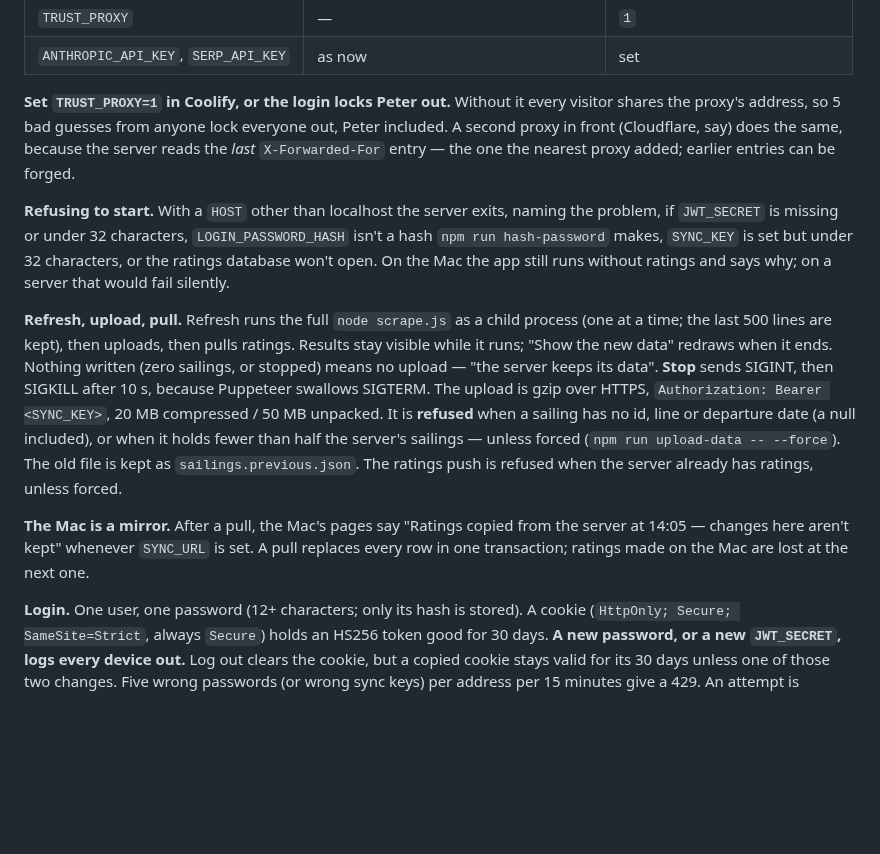
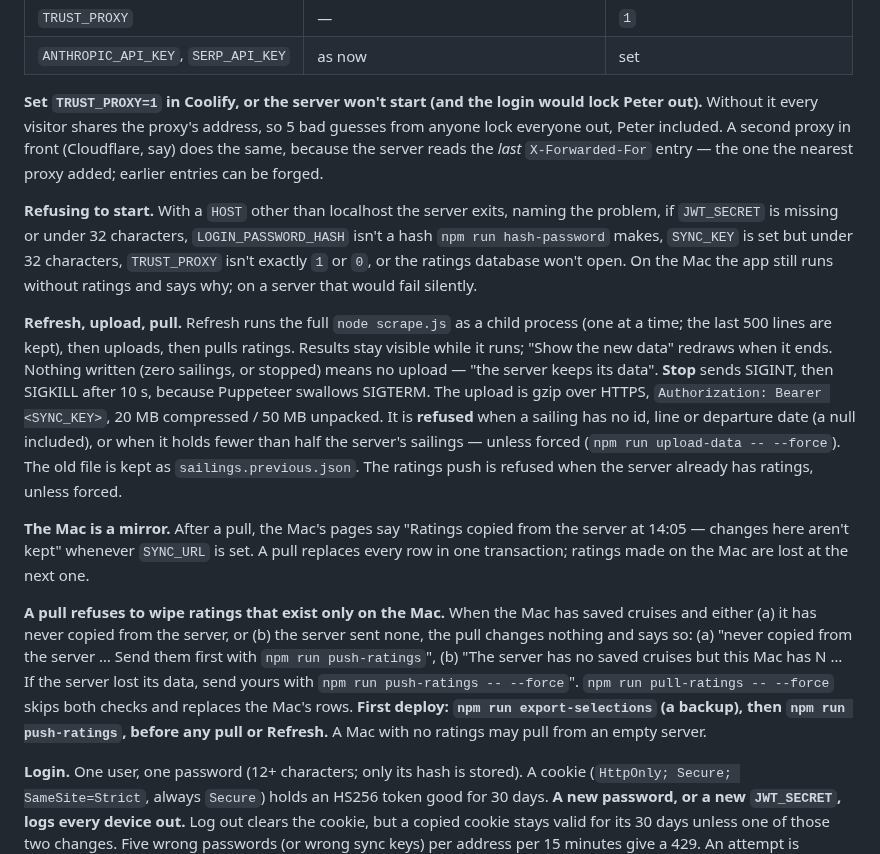
Before and after one commit to peterajones/ai-cruises, a Markdown page: CLAUDE.md, the part around the change. Drawn GitHub-style; blank space fills up the shorter version.

Commit message:
Document the pull's refusals, the TRUST_PROXY requirement and the first-deploy order
Co-Authored-By: Claude Opus 5.5 (1M context) <noreply@anthropic.com>

```diff
--- a/CLAUDE.md
+++ b/CLAUDE.md
@@ -125,15 +125,15 @@ public, and a ratings file or a key committed here is published.
 | `TRUST_PROXY` | — | `1` |
 | `ANTHROPIC_API_KEY`, `SERP_API_KEY` | as now | set |
 
-**Set `TRUST_PROXY=1` in Coolify, or the login locks Peter out.** Without it every visitor
+**Set `TRUST_PROXY=1` in Coolify, or the server won't start (and the login would lock Peter out).** Without it every visitor
 shares the proxy's address, so 5 bad guesses from anyone lock everyone out, Peter included. A
 second proxy in front (Cloudflare, say) does the same, because the server reads the *last*
 `X-Forwarded-For` entry — the one the nearest proxy added; earlier entries can be forged.
 
 **Refusing to start.** With a `HOST` other than localhost the server exits, naming the problem,
 if `JWT_SECRET` is missing or under 32 characters, `LOGIN_PASSWORD_HASH` isn't a hash
-`npm run hash-password` makes, `SYNC_KEY` is set but under 32 characters, or the ratings database
-won't open. On the Mac the app still runs without ratings and says why; on a server that would
+`npm run hash-password` makes, `SYNC_KEY` is set but under 32 characters, `TRUST_PROXY` isn't exactly `1` or `0`, or the
+ratings database won't open. On the Mac the app still runs without ratings and says why; on a server that would
 fail silently.
 
 **Refresh, upload, pull.** Refresh runs the full `node scrape.js` as a child process (one at a
@@ -149,6 +149,15 @@ push is refused when the server already has ratings, unless forced.
 **The Mac is a mirror.** After a pull, the Mac's pages say "Ratings copied from the server at
 14:05 — changes here aren't kept" whenever `SYNC_URL` is set. A pull replaces every row in one
 transaction; ratings made on the Mac are lost at the next one.
+
+**A pull refuses to wipe ratings that exist only on the Mac.** When the Mac has saved cruises
+and either (a) it has never copied from the server, or (b) the server sent none, the pull changes
+nothing and says so: (a) "never copied from the server … Send them first with
+`npm run push-ratings`", (b) "The server has no saved cruises but this Mac has N … If the server
+lost its data, send yours with `npm run push-ratings -- --force`". `npm run pull-ratings -- --force`
+skips both checks and replaces the Mac's rows. **First deploy: `npm run export-selections` (a
+backup), then `npm run push-ratings`, before any pull or Refresh.** A Mac with no ratings may pull
+from an empty server.
 
 **Login.** One user, one password (12+ characters; only its hash is stored). A cookie
 (`HttpOnly; Secure; SameSite=Strict`, always `Secure`) holds an HS256 token good for 30 days.
```
Also changed, not shown: 1 other file.
